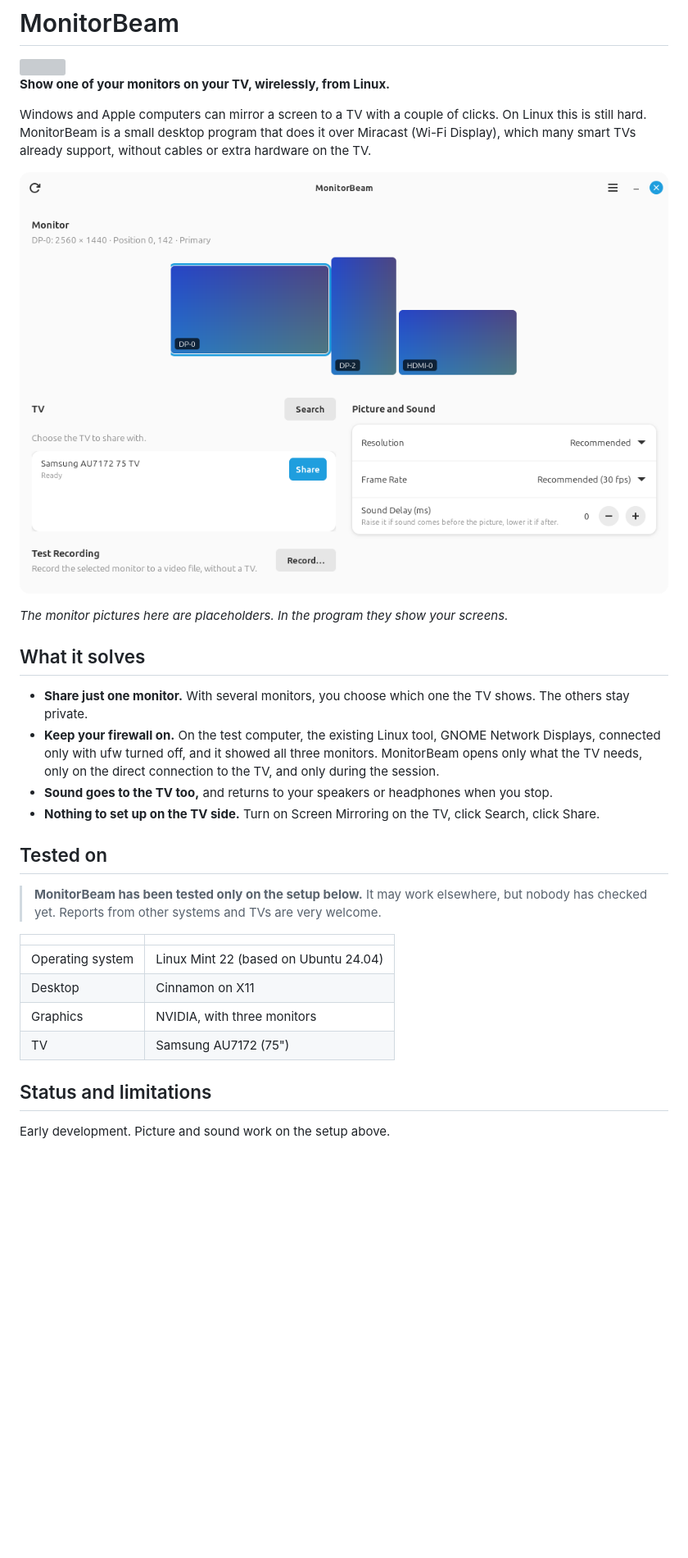
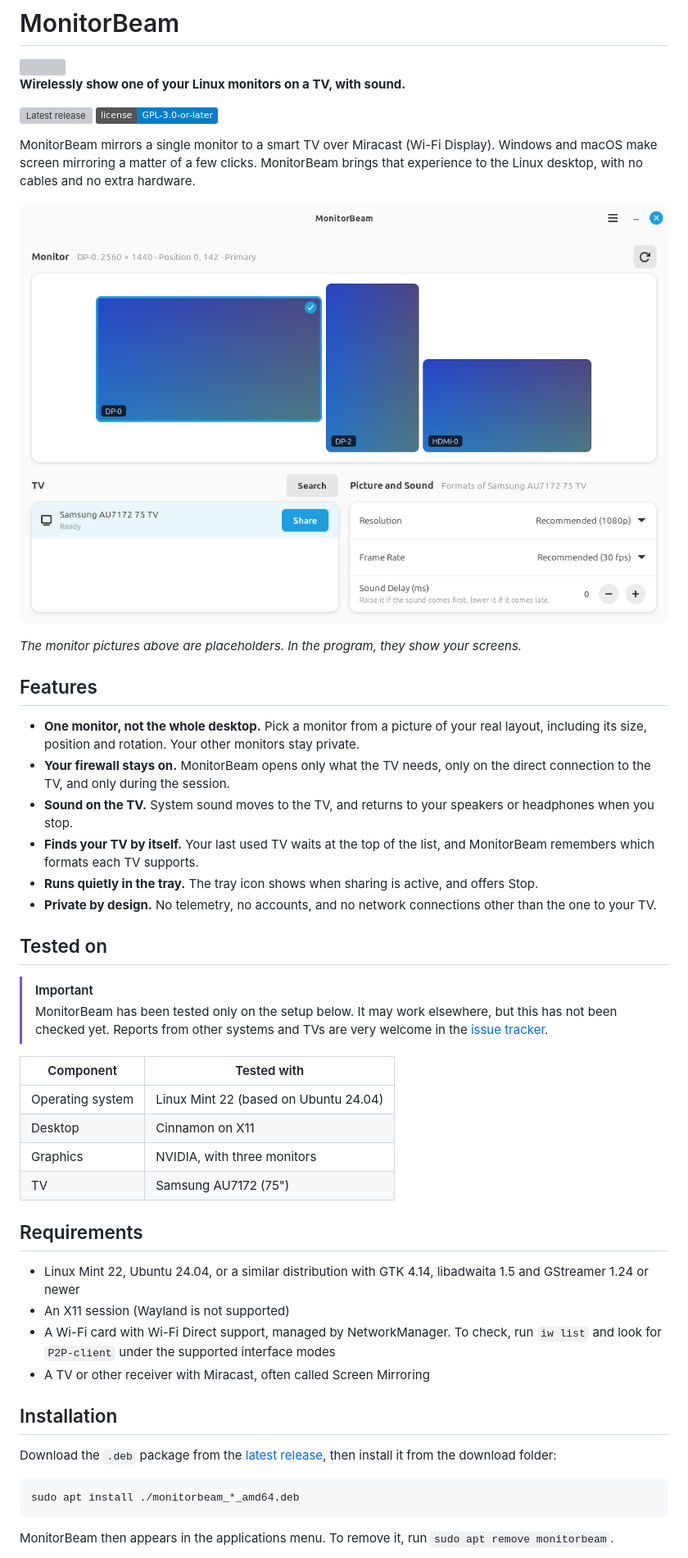
Before and after one commit to sinkec/ScreenCopy, a Markdown page: README.md, the part around one of its changes. Shown at 82% size. Rendered like a GitHub page; pictures changed too: docs/screenshot.png; badges without logos; blank space fills up the shorter version; grey boxes are pictures that could not be loaded.

```diff
--- a/README.md
+++ b/README.md
@@ -2,38 +2,59 @@
 
 <img src="data/icons/hicolor/128x128/apps/io.github.sinkec.MonitorBeam.png" align="right" alt="" width="96">
 
-**Show one of your monitors on your TV, wirelessly, from Linux.**
+**Wirelessly show one of your Linux monitors on a TV, with sound.**
 
-Windows and Apple computers can mirror a screen to a TV with a couple of clicks. On Linux this is
-still hard. MonitorBeam is a small desktop program that does it over Miracast (Wi-Fi Display), which
-many smart TVs already support, without cables or extra hardware on the TV.
+[![Latest release](https://img.shields.io/github/v/release/sinkec/MonitorBeam)](https://github.com/sinkec/MonitorBeam/releases/latest)
+[![License: GPL-3.0-or-later](https://img.shields.io/badge/license-GPL--3.0--or--later-blue)](LICENSE)
 
-![The MonitorBeam window: three monitors drawn in their real size and position, a TV ready to share with, and the picture and sound settings](docs/screenshot.png)
+MonitorBeam mirrors a single monitor to a smart TV over Miracast (Wi-Fi Display). Windows and macOS make
+screen mirroring a matter of a few clicks. MonitorBeam brings that experience to the Linux desktop, with no
+cables and no extra hardware.
 
-*The monitor pictures here are placeholders. In the program they show your screens.*
+![The MonitorBeam window, with three monitors drawn in their real size and position, a TV ready to share with, and the picture and sound settings](docs/screenshot.png)
 
-## What it solves
+*The monitor pictures above are placeholders. In the program, they show your screens.*
 
-- **Share just one monitor.** With several monitors, you choose which one the TV shows. The others
-  stay private.
-- **Keep your firewall on.** On the test computer, the existing Linux tool, GNOME Network Displays,
-  connected only with ufw turned off, and it showed all three monitors. MonitorBeam opens only what
-  the TV needs, only on the direct connection to the TV, and only during the session.
-- **Sound goes to the TV too,** and returns to your speakers or headphones when you stop.
-- **Nothing to set up on the TV side.** Turn on Screen Mirroring on the TV, click Search, click Share.
+## Features
+
+- **One monitor, not the whole desktop.** Pick a monitor from a picture of your real layout, including its size,
+  position and rotation. Your other monitors stay private.
+- **Your firewall stays on.** MonitorBeam opens only what the TV needs, only on the direct connection to the TV,
+  and only during the session.
+- **Sound on the TV.** System sound moves to the TV, and returns to your speakers or headphones when you stop.
+- **Finds your TV by itself.** Your last used TV waits at the top of the list, and MonitorBeam remembers which
+  formats each TV supports.
+- **Runs quietly in the tray.** The tray icon shows when sharing is active, and offers Stop.
+- **Private by design.** No telemetry, no accounts, and no network connections other than the one to your TV.
 
 ## Tested on
 
-> **MonitorBeam has been tested only on the setup below.** It may work elsewhere, but nobody has
-> checked yet. Reports from other systems and TVs are very welcome.
+> [!IMPORTANT]
+> MonitorBeam has been tested only on the setup below. It may work elsewhere, but this has not been checked yet.
+> Reports from other systems and TVs are very welcome in the
+> [issue tracker](https://github.com/sinkec/MonitorBeam/issues).
 
-| | |
+| Component | Tested with |
 |---|---|
 | Operating system | Linux Mint 22 (based on Ubuntu 24.04) |
 | Desktop | Cinnamon on X11 |
 | Graphics | NVIDIA, with three monitors |
 | TV | Samsung AU7172 (75") |
 
-## Status and limitations
+## Requirements
 
-Early development. Picture and sound work on the setup above.
+- Linux Mint 22, Ubuntu 24.04, or a similar distribution with GTK 4.14, libadwaita 1.5 and GStreamer 1.24 or newer
+- An X11 session (Wayland is not supported)
+- A Wi-Fi card with Wi-Fi Direct support, managed by NetworkManager. To check, run `iw list` and look for
+  `P2P-client` under the supported interface modes
+- A TV or other receiver with Miracast, often called Screen Mirroring
+
+## Installation
+
+Download the `.deb` package from the [latest release](https://github.com/sinkec/MonitorBeam/releases/latest), then
+install it from the download folder:
+
+    sudo apt install ./monitorbeam_*_amd64.deb
+
+MonitorBeam then appears in the applications menu. To remove it, run `sudo apt remove monitorbeam`.
+
```
Also changed, not shown: other parts of README.md (+104 -84 lines), CHANGELOG.md (added, +15 -0 lines), CLAUDE.md (+27 -20 lines), 1 other file.
